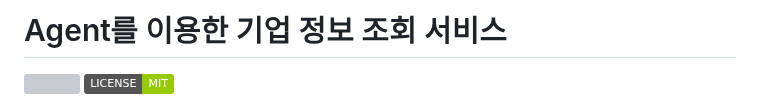
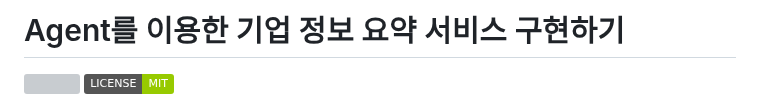
Before and after one commit to up-town/ocean-agent, a Markdown page: README.md, the part around the change. Drawn GitHub-style; badges without logos; grey boxes are pictures that could not be loaded.

```diff
--- a/README.md
+++ b/README.md
@@ -1,4 +1,4 @@
-# Agent를 이용한 기업 정보 조회 서비스
+# Agent를 이용한 기업 정보 요약 서비스 구현하기
 
 <p align="left">
     <a href="https://hits.seeyoufarm.com"><img src="https://hits.seeyoufarm.com/api/count/incr/badge.svg?url=https%3A%2F%2Fgithub.com%2Fkyopark2014%2Focean-agent&count_bg=%2379C83D&title_bg=%23555555&icon=&icon_color=%23E7E7E7&title=hits&edge_flat=false)](https://hits.seeyoufarm.com"/></a>
```
